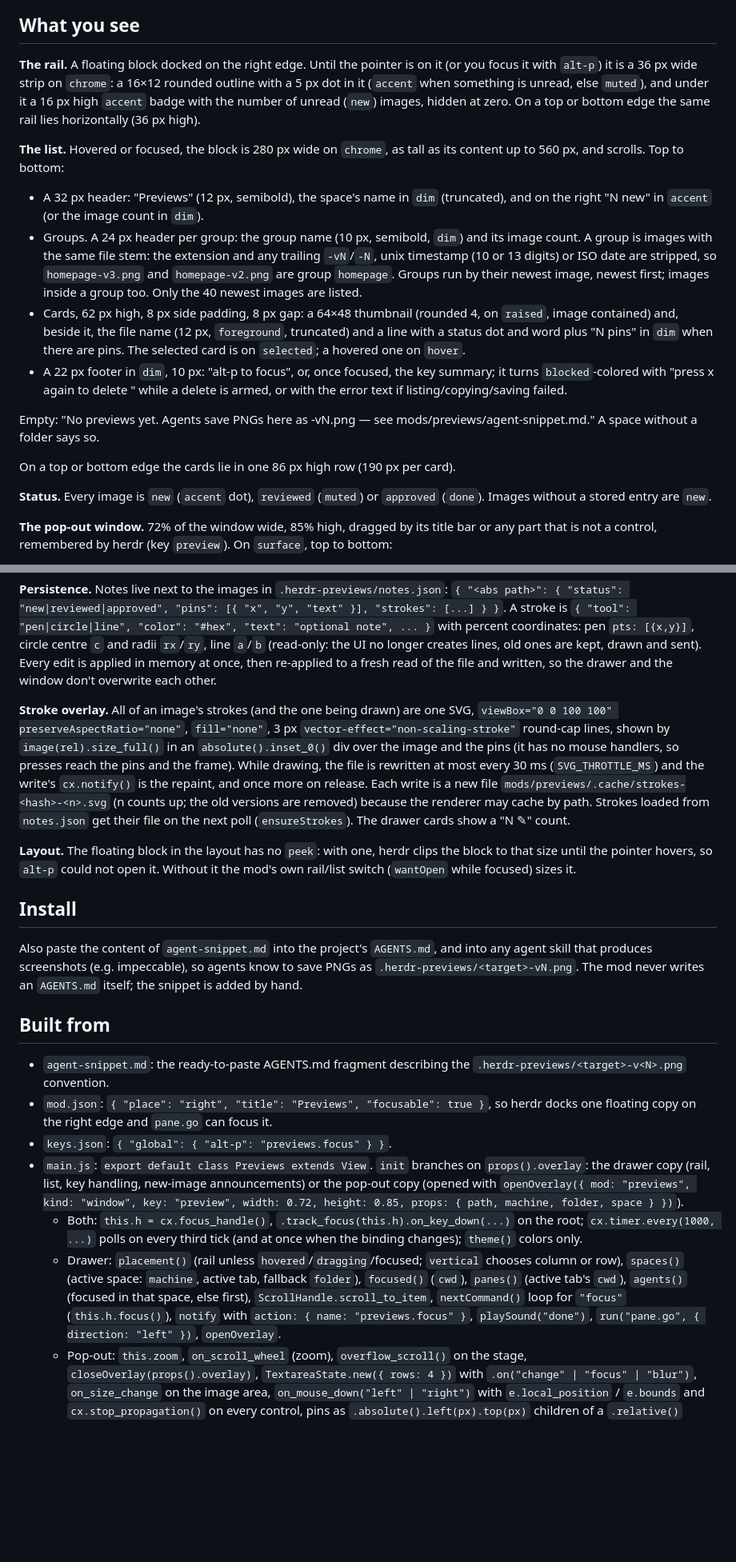
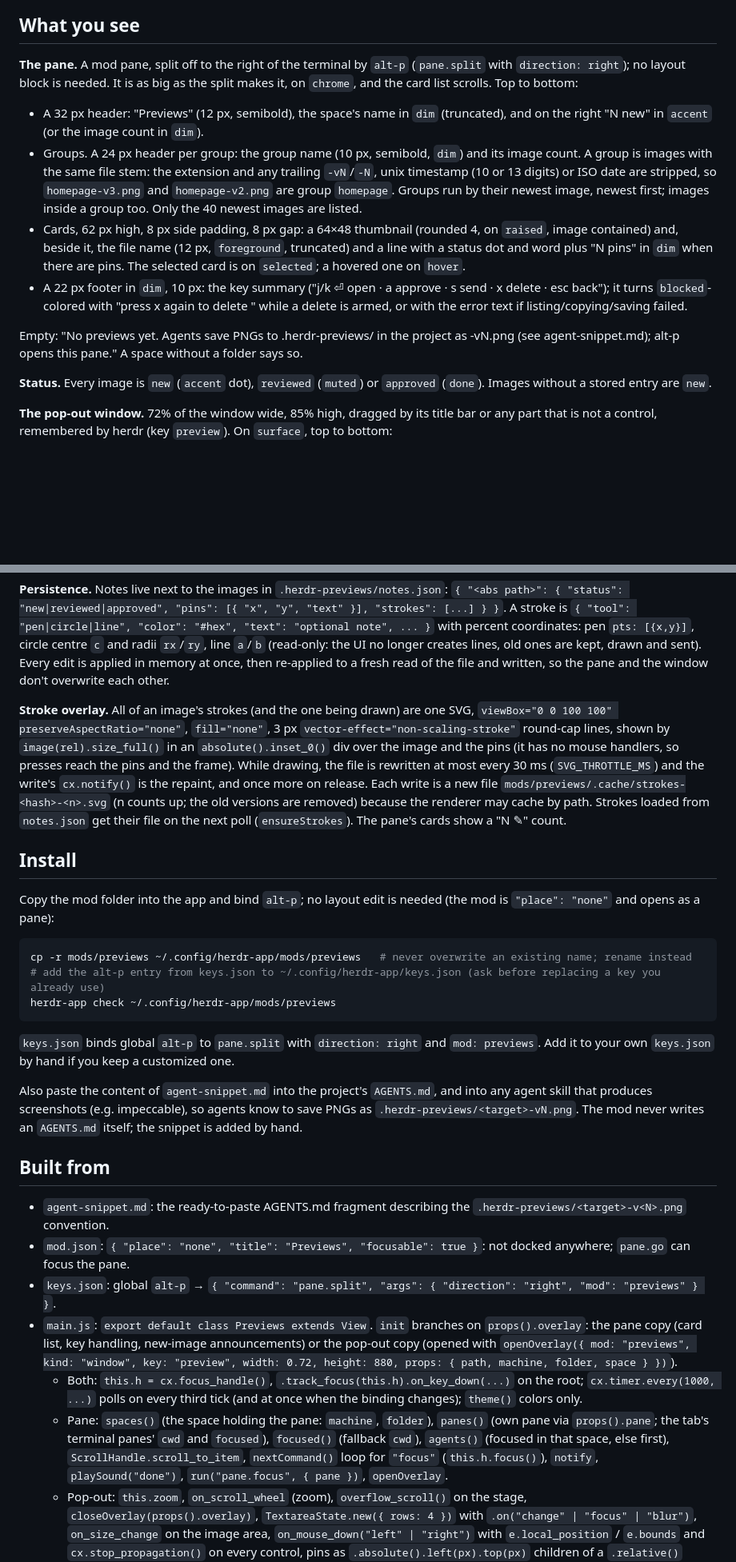
Before and after one commit to v1studios-mnellis/previews, a Markdown page: RECIPE.md, 2 parts joined by grey strips. Shown at 80% size. GitHub-like rendering; blank space fills up the shorter version.

````diff
--- a/RECIPE.md
+++ b/RECIPE.md
@@ -13,14 +11,8 @@ back to the space's agent with one key. A new image raises a toast and a sound.
 ## What you see
 
-**The rail.** A floating block docked on the right edge. Until the pointer is on
-it (or you focus it with `alt-p`) it is a 36 px wide strip on `chrome`: a 16×12
-rounded outline with a 5 px dot in it (`accent` when something is unread, else
-`muted`), and under it a 16 px high `accent` badge with the number of unread
-(`new`) images, hidden at zero. On a top or bottom edge the same rail lies
-horizontally (36 px high).
-
-**The list.** Hovered or focused, the block is 280 px wide on `chrome`, as tall
-as its content up to 560 px, and scrolls. Top to bottom:
+**The pane.** A mod pane, split off to the right of the terminal by `alt-p`
+(`pane.split` with `direction: right`); no layout block is needed. It is as big as
+the split makes it, on `chrome`, and the card list scrolls. Top to bottom:
 
 - A 32 px header: "Previews" (12 px, semibold), the space's name in `dim`
   (truncated), and on the right "N new" in `accent` (or the image count in `dim`).
@@ -35,14 +27,12 @@ as its content up to 560 px, and scrolls. Top to bottom:
   `foreground`, truncated) and a line with a status dot and word plus
   "N pins" in `dim` when there are pins. The selected card is on `selected`; a
   hovered one on `hover`.
-- A 22 px footer in `dim`, 10 px: "alt-p to focus", or, once focused, the key
-  summary; it turns `blocked`-colored with "press x again to delete <file>" while
+- A 22 px footer in `dim`, 10 px: the key summary ("j/k ⏎ open · a approve · s send · x delete · esc back"); it turns `blocked`-colored with "press x again to delete <file>" while
   a delete is armed, or with the error text if listing/copying/saving failed.
 
-Empty: "No previews yet. Agents save PNGs here as <name>-vN.png — see
-mods/previews/agent-snippet.md." A space without a folder says so.
-
-On a top or bottom edge the cards lie in one 86 px high row (190 px per card).
+Empty: "No previews yet. Agents save PNGs to .herdr-previews/ in the project as
+<name>-vN.png (see agent-snippet.md); alt-p opens this pane." A space without a
+folder says so.
 
 **Status.** Every image is `new` (`accent` dot), `reviewed` (`muted`) or
 `approved` (`done`). Images without a stored entry are `new`.
@@ -164,7 +158,7 @@ A stroke is `{ "tool": "pen|circle|line", "color": "#hex", "text": "optional not
 pen `pts: [{x,y}]`, circle centre `c` and radii `rx`/`ry`, line `a`/`b` (read-only: the
 UI no longer creates lines, old ones are kept, drawn and sent).
 Every edit is applied in memory at once, then re-applied to a fresh read of the
-file and written, so the drawer and the window don't overwrite each other.
+file and written, so the pane and the window don't overwrite each other.
 
 **Stroke overlay.** All of an image's strokes (and the one being drawn) are one SVG,
 `viewBox="0 0 100 100" preserveAspectRatio="none"`, `fill="none"`, 3 px
@@ -175,14 +169,22 @@ the file is rewritten at most every 30 ms (`SVG_THROTTLE_MS`) and the write's
 `cx.notify()` is the repaint, and once more on release. Each write
 is a new file `mods/previews/.cache/strokes-<hash>-<n>.svg` (n counts up; the old
 versions are removed) because the renderer may cache by path. Strokes loaded from
-`notes.json` get their file on the next poll (`ensureStrokes`). The drawer cards
+`notes.json` get their file on the next poll (`ensureStrokes`). The pane's cards
 show a "N ✎" count.
 
-**Layout.** The floating block in the layout has no `peek`: with one, herdr clips
-the block to that size until the pointer hovers, so `alt-p` could not open it. Without
-it the mod's own rail/list switch (`wantOpen` while focused) sizes it.
+## Install
 
-## Install
+Copy the mod folder into the app and bind `alt-p`; no layout edit is needed (the
+mod is `"place": "none"` and opens as a pane):
+
+```bash
+cp -r mods/previews ~/.config/herdr-app/mods/previews   # never overwrite an existing name; rename instead
+# add the alt-p entry from keys.json to ~/.config/herdr-app/keys.json (ask before replacing a key you already use)
+herdr-app check ~/.config/herdr-app/mods/previews
+```
+
+`keys.json` binds global `alt-p` to `pane.split` with `direction: right` and
+`mod: previews`. Add it to your own `keys.json` by hand if you keep a customized one.
 
 Also paste the content of `agent-snippet.md` into the project's `AGENTS.md`, and
 into any agent skill that produces screenshots (e.g. impeccable), so agents know
@@ -193,23 +195,24 @@ to save PNGs as `.herdr-previews/<target>-vN.png`. The mod never writes an
 
 - `agent-snippet.md`: the ready-to-paste AGENTS.md fragment describing the
   `.herdr-previews/<target>-v<N>.png` convention.
-- `mod.json`: `{ "place": "right", "title": "Previews", "focusable": true }`,
-  so herdr docks one floating copy on the right edge and `pane.go` can focus it.
-- `keys.json`: `{ "global": { "alt-p": "previews.focus" } }`.
+- `mod.json`: `{ "place": "none", "title": "Previews", "focusable": true }`:
+  not docked anywhere; `pane.go` can focus the pane.
+- `keys.json`: global `alt-p` → `{ "command": "pane.split", "args": { "direction":
+  "right", "mod": "previews" } }`.
 - `main.js`: `export default class Previews extends View`. `init` branches on
-  `props().overlay`: the drawer copy (rail, list, key handling, new-image
+  `props().overlay`: the pane copy (card list, key handling, new-image
   announcements) or the pop-out copy (opened with
   `openOverlay({ mod: "previews", kind: "window", key: "preview", width: 0.72,
-  height: 0.85, props: { path, machine, folder, space } })`).
+  height: 880, props: { path, machine, folder, space } })`).
   - Both: `this.h = cx.focus_handle()`, `.track_focus(this.h).on_key_down(...)` on
     the root; `cx.timer.every(1000, ...)` polls on every third tick (and at once
     when the binding changes); `theme()` colors only.
-  - Drawer: `placement()` (rail unless `hovered`/`dragging`/focused; `vertical`
-    chooses column or row), `spaces()` (active space: `machine`, active tab, fallback `folder`), `focused()` (`cwd`), `panes()` (active tab's `cwd`),
-    `agents()` (focused in that space, else first), `ScrollHandle.scroll_to_item`,
-    `nextCommand()` loop for `"focus"` (`this.h.focus()`), `notify` with
-    `action: { name: "previews.focus" }`, `playSound("done")`,
-    `run("pane.go", { direction: "left" })`, `openOverlay`.
+  - Pane: `spaces()` (the space holding the pane: `machine`, `folder`), `panes()`
+    (own pane via `props().pane`; the tab's terminal panes' `cwd` and `focused`),
+    `focused()` (fallback `cwd`), `agents()` (focused in that space, else first),
+    `ScrollHandle.scroll_to_item`, `nextCommand()` loop for `"focus"`
+    (`this.h.focus()`), `notify`, `playSound("done")`,
+    `run("pane.focus", { pane })`, `openOverlay`.
   - Pop-out: `this.zoom`, `on_scroll_wheel` (zoom), `overflow_scroll()` on the stage,
     `closeOverlay(props().overlay)`, `TextareaState.new({ rows: 4 })`
     with `.on("change" | "focus" | "blur")`, `on_size_change` on the image area,
````
Also changed, not shown: other parts of RECIPE.md (+38 -34 lines), mods/previews/agent-snippet.md (+1 -1 lines), preview.png, 3 other files.
